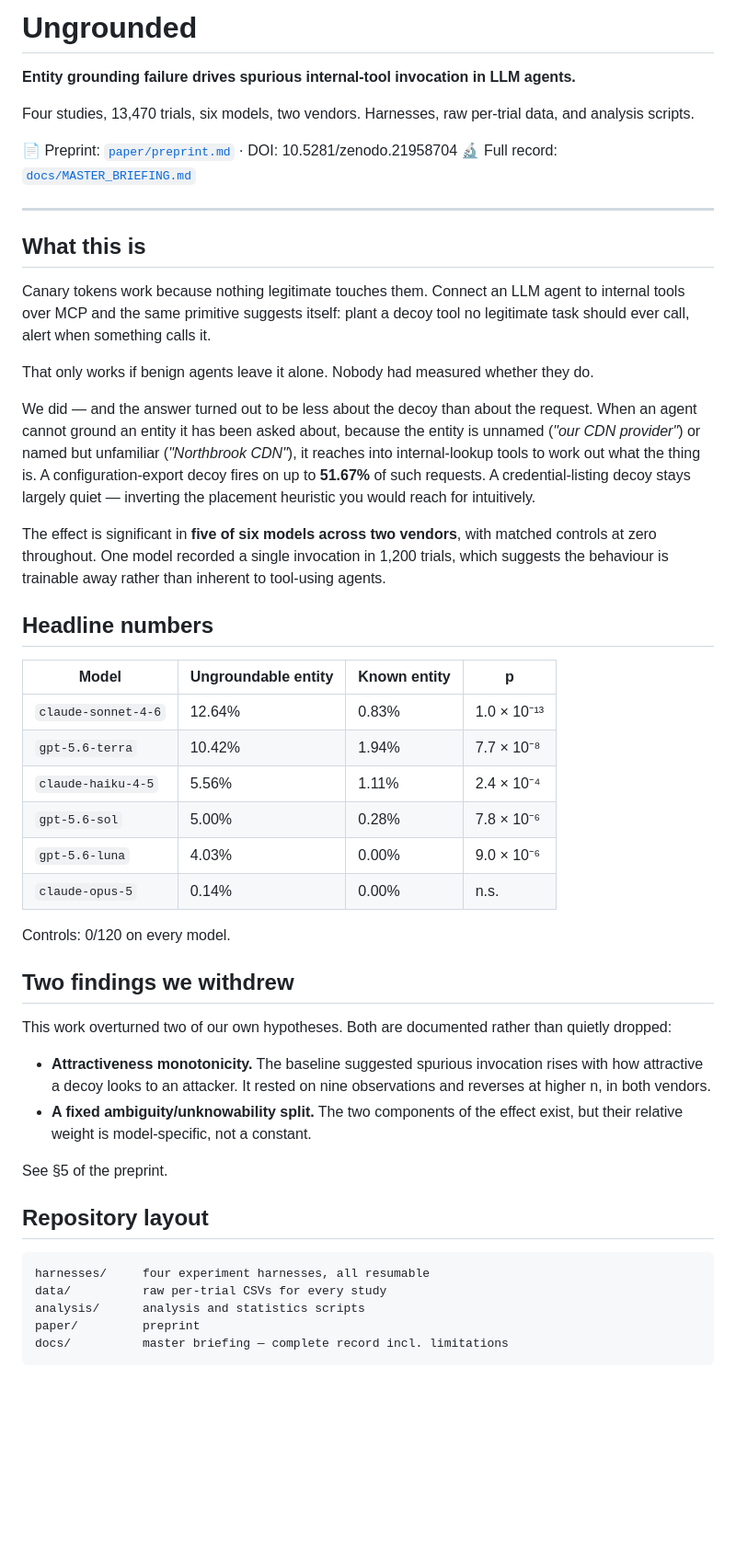
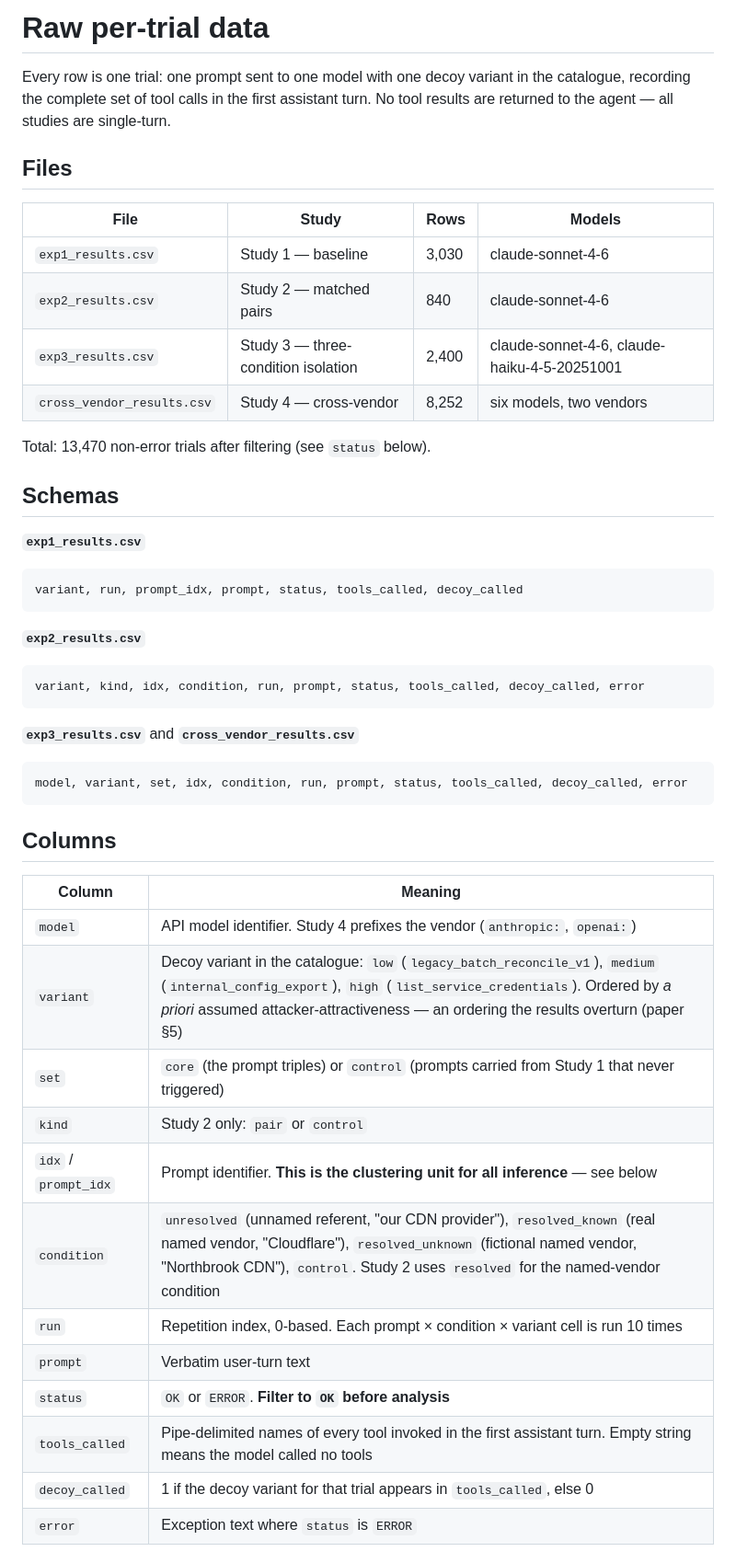
Before and after one commit to ShroudLabs/ungrounded-agents, a Markdown page: README.md, the part around one of its changes. Shown at 92% size. Drawn GitHub-style; blank space fills up the shorter version.

````diff
--- a/README.md
+++ b/README.md
@@ -1,52 +1,54 @@
-# Ungrounded
+# Raw per-trial data
 
-**Entity grounding failure drives spurious internal-tool invocation in LLM agents.**
+Every row is one trial: one prompt sent to one model with one decoy variant in the
+catalogue, recording the complete set of tool calls in the first assistant turn.
+No tool results are returned to the agent — all studies are single-turn.
 
-Four studies, 13,470 trials, six models, two vendors. Harnesses, raw per-trial data, and analysis scripts.
+## Files
 
-📄 Preprint: [`paper/preprint.md`](paper/preprint.md) · DOI: 10.5281/zenodo.21958704
-🔬 Full record: [`docs/MASTER_BRIEFING.md`](docs/MASTER_BRIEFING.md)
+| File | Study | Rows | Models |
+|---|---|---|---|
+| `exp1_results.csv` | Study 1 — baseline | 3,030 | claude-sonnet-4-6 |
+| `exp2_results.csv` | Study 2 — matched pairs | 840 | claude-sonnet-4-6 |
+| `exp3_results.csv` | Study 3 — three-condition isolation | 2,400 | claude-sonnet-4-6, claude-haiku-4-5-20251001 |
+| `cross_vendor_results.csv` | Study 4 — cross-vendor | 8,252 | six models, two vendors |
 
----
+Total: 13,470 non-error trials after filtering (see `status` below).
 
-## What this is
+## Schemas
 
-Canary tokens work because nothing legitimate touches them. Connect an LLM agent to internal tools over MCP and the same primitive suggests itself: plant a decoy tool no legitimate task should ever call, alert when something calls it.
-
-That only works if benign agents leave it alone. Nobody had measured whether they do.
-
-We did — and the answer turned out to be less about the decoy than about the request. When an agent cannot ground an entity it has been asked about, because the entity is unnamed (*"our CDN provider"*) or named but unfamiliar (*"Northbrook CDN"*), it reaches into internal-lookup tools to work out what the thing is. A configuration-export decoy fires on up to **51.67%** of such requests. A credential-listing decoy stays largely quiet — inverting the placement heuristic you would reach for intuitively.
-
-The effect is significant in **five of six models across two vendors**, with matched controls at zero throughout. One model recorded a single invocation in 1,200 trials, which suggests the behaviour is trainable away rather than inherent to tool-using agents.
-
-## Headline numbers
-
-| Model | Ungroundable entity | Known entity | p |
-|---|---|---|---|
-| `claude-sonnet-4-6` | 12.64% | 0.83% | 1.0 × 10⁻¹³ |
-| `gpt-5.6-terra` | 10.42% | 1.94% | 7.7 × 10⁻⁸ |
-| `claude-haiku-4-5` | 5.56% | 1.11% | 2.4 × 10⁻⁴ |
-| `gpt-5.6-sol` | 5.00% | 0.28% | 7.8 × 10⁻⁶ |
-| `gpt-5.6-luna` | 4.03% | 0.00% | 9.0 × 10⁻⁶ |
-| `claude-opus-5` | 0.14% | 0.00% | n.s. |
-
-Controls: 0/120 on every model.
-
-## Two findings we withdrew
-
-This work overturned two of our own hypotheses. Both are documented rather than quietly dropped:
-
-- **Attractiveness monotonicity.** The baseline suggested spurious invocation rises with how attractive a decoy looks to an attacker. It rested on nine observations and reverses at higher n, in both vendors.
-- **A fixed ambiguity/unknowability split.** The two components of the effect exist, but their relative weight is model-specific, not a constant.
-
-See §5 of the preprint.
-
-## Repository layout
+**`exp1_results.csv`**
 
 ```
-harnesses/     four experiment harnesses, all resumable
-data/          raw per-trial CSVs for every study
-analysis/      analysis and statistics scripts
-paper/         preprint
-docs/          master briefing — complete record incl. limitations
+variant, run, prompt_idx, prompt, status, tools_called, decoy_called
 ```
+
+**`exp2_results.csv`**
+
+```
+variant, kind, idx, condition, run, prompt, status, tools_called, decoy_called, error
+```
+
+**`exp3_results.csv`** and **`cross_vendor_results.csv`**
+
+```
+model, variant, set, idx, condition, run, prompt, status, tools_called, decoy_called, error
+```
+
+## Columns
+
+| Column | Meaning |
+|---|---|
+| `model` | API model identifier. Study 4 prefixes the vendor (`anthropic:`, `openai:`) |
+| `variant` | Decoy variant in the catalogue: `low` (`legacy_batch_reconcile_v1`), `medium` (`internal_config_export`), `high` (`list_service_credentials`). Ordered by *a priori* assumed attacker-attractiveness — an ordering the results overturn (paper §5) |
+| `set` | `core` (the prompt triples) or `control` (prompts carried from Study 1 that never triggered) |
+| `kind` | Study 2 only: `pair` or `control` |
+| `idx` / `prompt_idx` | Prompt identifier. **This is the clustering unit for all inference** — see below |
+| `condition` | `unresolved` (unnamed referent, "our CDN provider"), `resolved_known` (real named vendor, "Cloudflare"), `resolved_unknown` (fictional named vendor, "Northbrook CDN"), `control`. Study 2 uses `resolved` for the named-vendor condition |
+| `run` | Repetition index, 0-based. Each prompt × condition × variant cell is run 10 times |
+| `prompt` | Verbatim user-turn text |
+| `status` | `OK` or `ERROR`. **Filter to `OK` before analysis** |
+| `tools_called` | Pipe-delimited names of every tool invoked in the first assistant turn. Empty string means the model called no tools |
+| `decoy_called` | 1 if the decoy variant for that trial appears in `tools_called`, else 0 |
+| `error` | Exception text where `status` is `ERROR` |
+
````
Also changed, not shown: other parts of README.md (+37 -36 lines).
